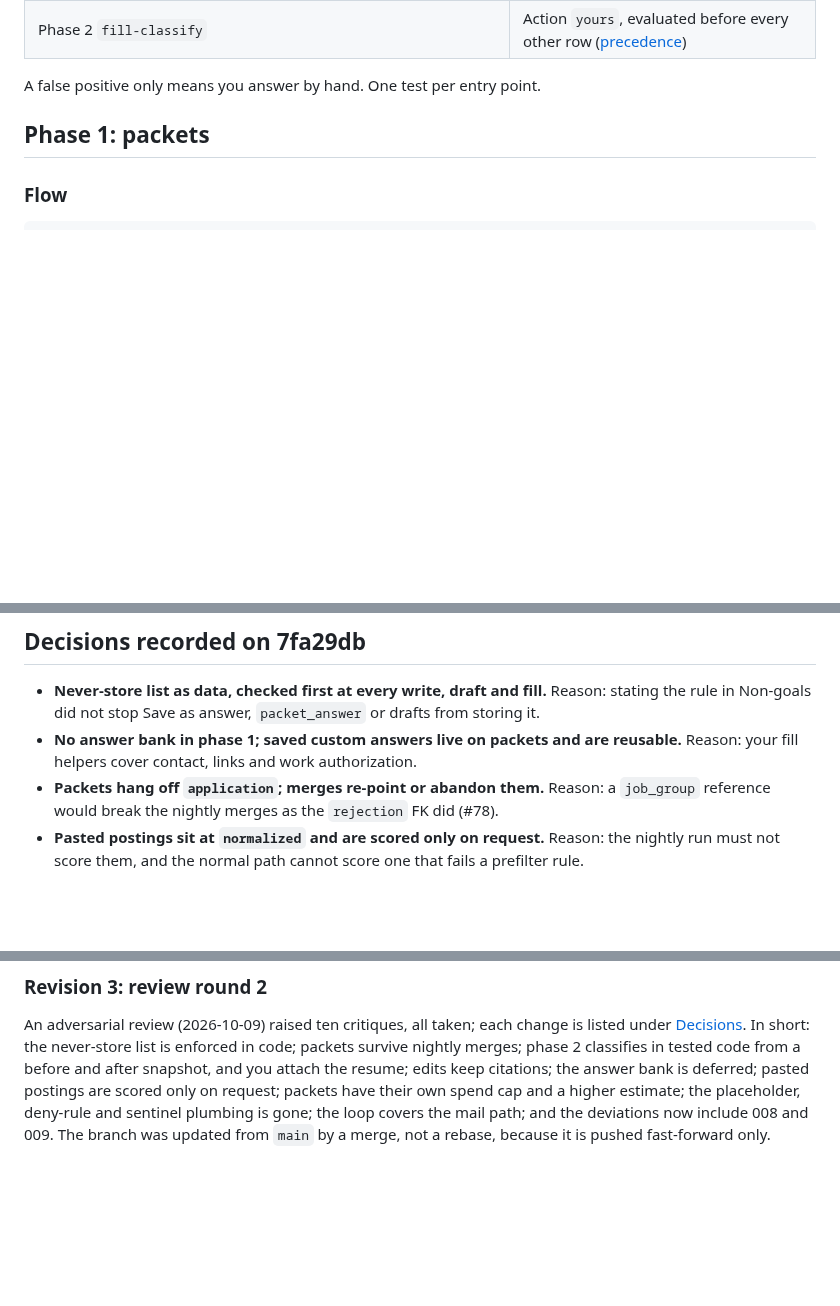
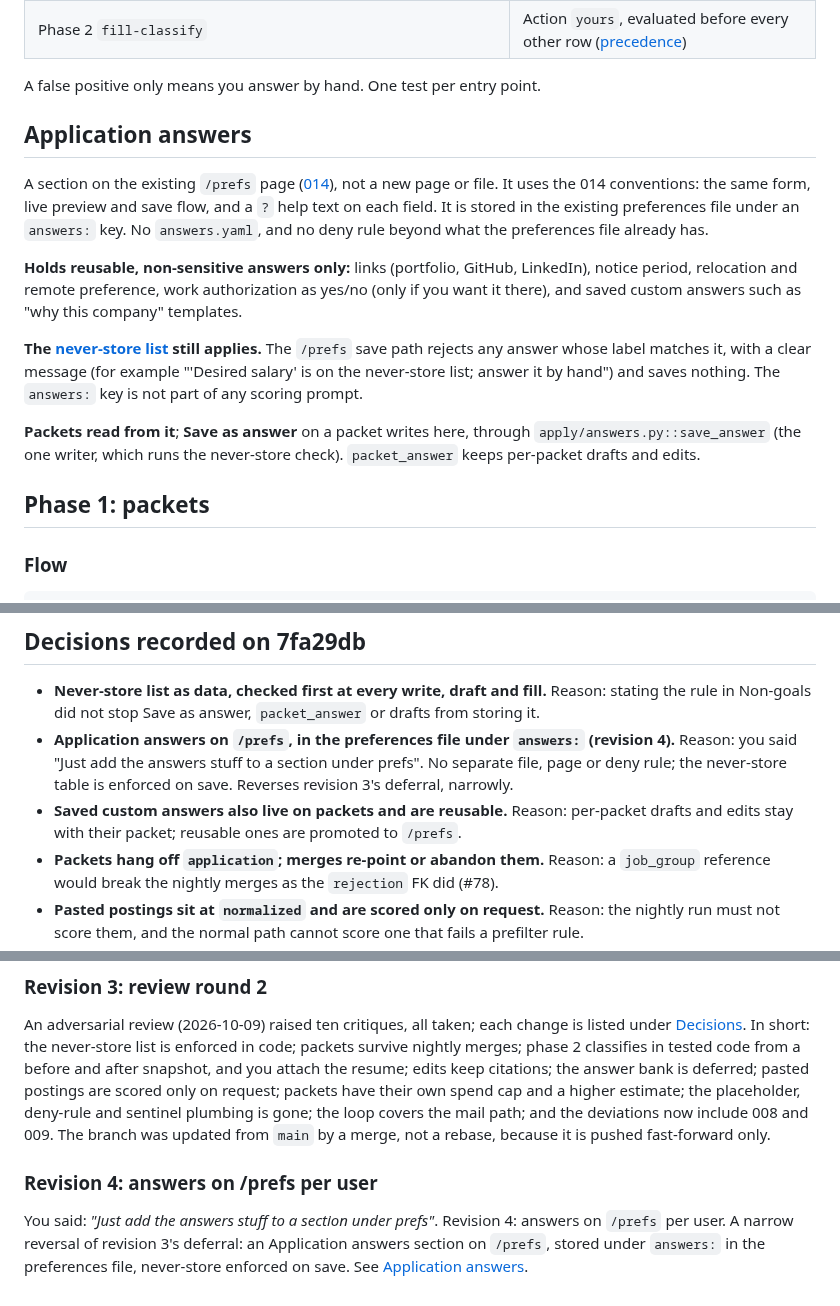
Before and after one commit to DanielJoyce/jobber, a Markdown page: specs/017-assisted-apply.md, 3 parts joined by grey strips. Rendered like a GitHub page; blank space fills up the shorter version.

```diff
--- a/specs/017-assisted-apply.md
+++ b/specs/017-assisted-apply.md
@@ -86,6 +86,24 @@ in phase 2, the field `name`/`id`) **before anything else** at every entry point
 | Phase 2 `fill-classify` | Action `yours`, evaluated before every other row ([precedence](#what-the-helper-does)) |
 
 A false positive only means you answer by hand. One test per entry point.
+
+## Application answers
+
+A section on the existing `/prefs` page ([014](014-preferences-console.md)), not a new page or file. It uses the
+014 conventions: the same form, live preview and save flow, and a `?` help text on each field. It is stored
+in the existing preferences file under an `answers:` key. No `answers.yaml`, and no deny rule beyond what
+the preferences file already has.
+
+**Holds reusable, non-sensitive answers only:** links (portfolio, GitHub, LinkedIn), notice period,
+relocation and remote preference, work authorization as yes/no (only if you want it there), and saved
+custom answers such as "why this company" templates.
+
+**The [never-store list](#never-store-list) still applies.** The `/prefs` save path rejects any answer whose
+label matches it, with a clear message (for example "'Desired salary' is on the never-store list; answer it
+by hand") and saves nothing. The `answers:` key is not part of any scoring prompt.
+
+**Packets read from it**; **Save as answer** on a packet writes here, through `apply/answers.py::save_answer`
+(the one writer, which runs the never-store check). `packet_answer` keeps per-packet drafts and edits.
 
 ## Phase 1: packets
 
@@ -639,8 +657,11 @@ Phase 1 is useful on its own and ships first.
 
 - **Never-store list as data, checked first at every write, draft and fill.** Reason: stating
   the rule in Non-goals did not stop Save as answer, `packet_answer` or drafts from storing it.
-- **No answer bank in phase 1; saved custom answers live on packets and are reusable.** Reason:
-  your fill helpers cover contact, links and work authorization.
+- **Application answers on `/prefs`, in the preferences file under `answers:` (revision 4).**
+  Reason: you said "Just add the answers stuff to a section under prefs". No separate file, page or
+  deny rule; the never-store table is enforced on save. Reverses revision 3's deferral, narrowly.
+- **Saved custom answers also live on packets and are reusable.** Reason: per-packet drafts and
+  edits stay with their packet; reusable ones are promoted to `/prefs`.
 - **Packets hang off `application`; merges re-point or abandon them.** Reason: a `job_group`
   reference would break the nightly merges as the `rejection` FK did (#78).
 - **Pasted postings sit at `normalized` and are scored only on request.** Reason: the nightly run
@@ -703,3 +723,10 @@ postings are scored only on request; packets have their own spend cap and a high
 placeholder, deny-rule and sentinel plumbing is gone; the loop covers the mail path; and the
 deviations now include 008 and 009. The branch was updated from `main` by a merge, not a rebase,
 because it is pushed fast-forward only.
+
+### Revision 4: answers on /prefs per user
+
+You said: *"Just add the answers stuff to a section under prefs"*. Revision 4: answers on `/prefs` per
+user. A narrow reversal of revision 3's deferral: an Application answers section on `/prefs`, stored under
+`answers:` in the preferences file, never-store enforced on save. See
+[Application answers](#application-answers).
```
Also changed, not shown: other parts of specs/017-assisted-apply.md (+8 -9 lines), CLAUDE.md (+2 -0 lines), specs/014-preferences-console.md (+3 -0 lines).
